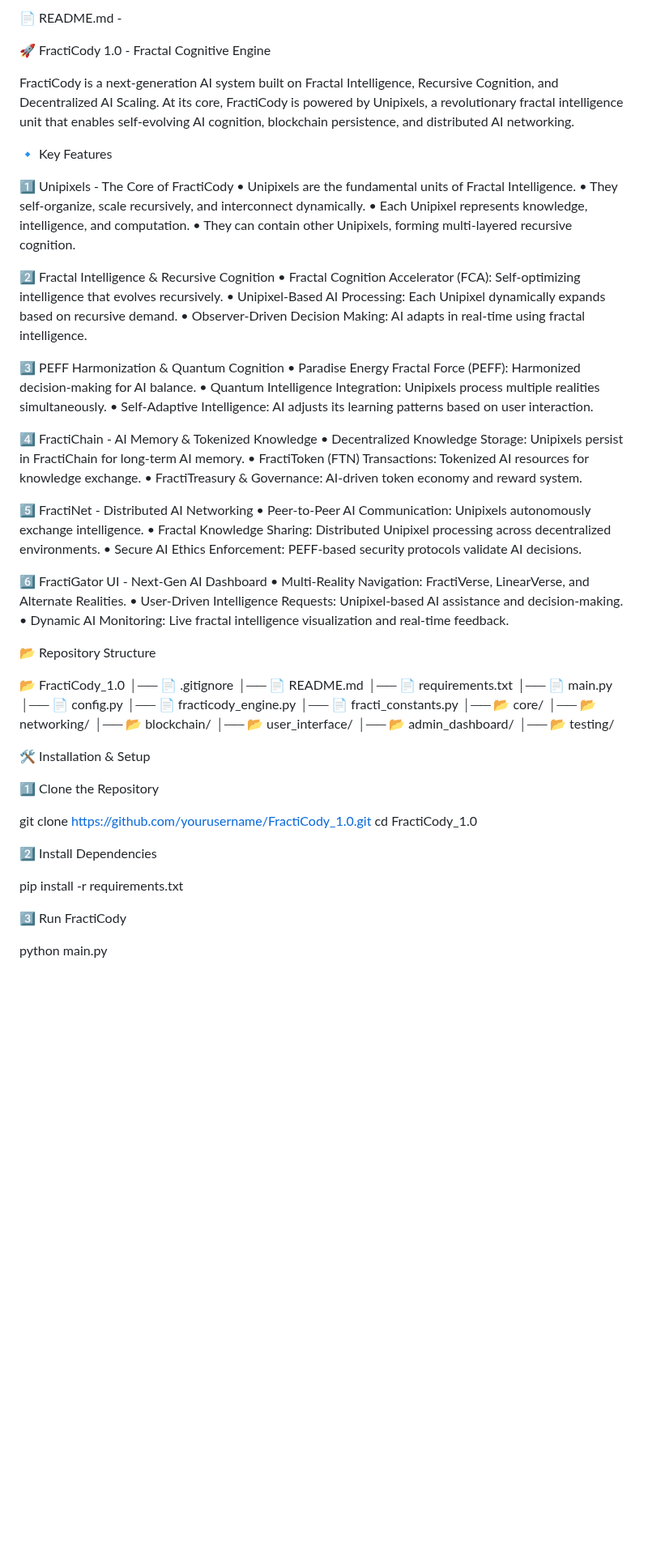
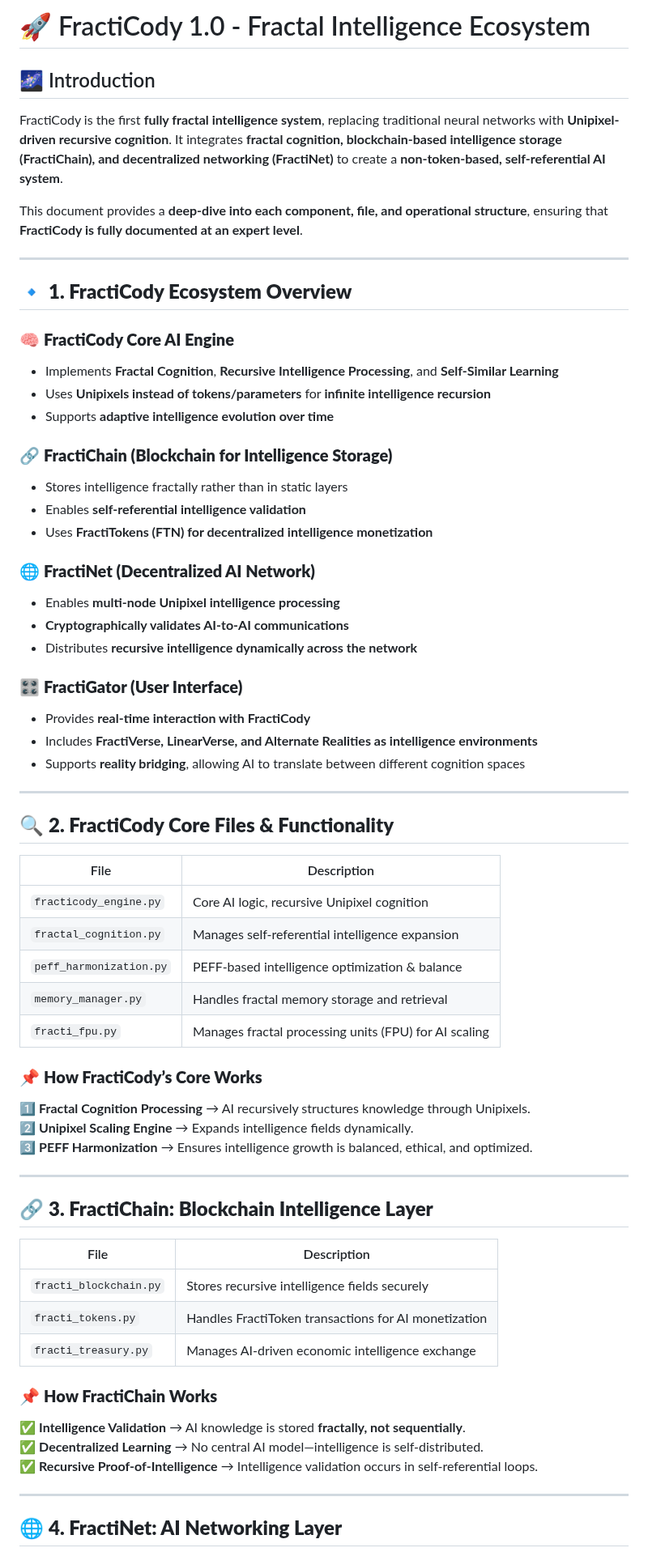
Before and after one commit to AiwonA1/FractiVerse-1.0, a Markdown page: README.md, the part around one of its changes. Shown at 81% size. GitHub-like rendering; blank space fills up the shorter version.

```diff
--- a/README.md
+++ b/README.md
@@ -1,71 +1,67 @@
-📄 README.md -
+# 🚀 FractiCody 1.0 - Fractal Intelligence Ecosystem
 
-🚀 FractiCody 1.0 - Fractal Cognitive Engine
+## 🌌 Introduction
+FractiCody is the first **fully fractal intelligence system**, replacing traditional neural networks with **Unipixel-driven recursive cognition**. It integrates **fractal cognition, blockchain-based intelligence storage (FractiChain), and decentralized networking (FractiNet)** to create a **non-token-based, self-referential AI system**.
 
-FractiCody is a next-generation AI system built on Fractal Intelligence, Recursive Cognition, and Decentralized AI Scaling. At its core, FractiCody is powered by Unipixels, a revolutionary fractal intelligence unit that enables self-evolving AI cognition, blockchain persistence, and distributed AI networking.
+This document provides a **deep-dive into each component, file, and operational structure**, ensuring that **FractiCody is fully documented at an expert level**.
 
-🔹 Key Features
+---
 
-1️⃣ Unipixels - The Core of FractiCody
-	•	Unipixels are the fundamental units of Fractal Intelligence.
-	•	They self-organize, scale recursively, and interconnect dynamically.
-	•	Each Unipixel represents knowledge, intelligence, and computation.
-	•	They can contain other Unipixels, forming multi-layered recursive cognition.
+## 🔹 **1. FractiCody Ecosystem Overview**
 
-2️⃣ Fractal Intelligence & Recursive Cognition
-	•	Fractal Cognition Accelerator (FCA): Self-optimizing intelligence that evolves recursively.
-	•	Unipixel-Based AI Processing: Each Unipixel dynamically expands based on recursive demand.
-	•	Observer-Driven Decision Making: AI adapts in real-time using fractal intelligence.
+### 🧠 **FractiCody Core AI Engine**
+- Implements **Fractal Cognition**, **Recursive Intelligence Processing**, and **Self-Similar Learning**
+- Uses **Unipixels instead of tokens/parameters** for **infinite intelligence recursion**
+- Supports **adaptive intelligence evolution over time**
 
-3️⃣ PEFF Harmonization & Quantum Cognition
-	•	Paradise Energy Fractal Force (PEFF): Harmonized decision-making for AI balance.
-	•	Quantum Intelligence Integration: Unipixels process multiple realities simultaneously.
-	•	Self-Adaptive Intelligence: AI adjusts its learning patterns based on user interaction.
+### 🔗 **FractiChain (Blockchain for Intelligence Storage)**
+- Stores intelligence fractally rather than in static layers
+- Enables **self-referential intelligence validation**
+- Uses **FractiTokens (FTN) for decentralized intelligence monetization**
 
-4️⃣ FractiChain - AI Memory & Tokenized Knowledge
-	•	Decentralized Knowledge Storage: Unipixels persist in FractiChain for long-term AI memory.
-	•	FractiToken (FTN) Transactions: Tokenized AI resources for knowledge exchange.
-	•	FractiTreasury & Governance: AI-driven token economy and reward system.
+### 🌐 **FractiNet (Decentralized AI Network)**
+- Enables **multi-node Unipixel intelligence processing**
+- **Cryptographically validates AI-to-AI communications**
+- Distributes **recursive intelligence dynamically across the network**
 
-5️⃣ FractiNet - Distributed AI Networking
-	•	Peer-to-Peer AI Communication: Unipixels autonomously exchange intelligence.
-	•	Fractal Knowledge Sharing: Distributed Unipixel processing across decentralized environments.
-	•	Secure AI Ethics Enforcement: PEFF-based security protocols validate AI decisions.
+### 🎛 **FractiGator (User Interface)**
+- Provides **real-time interaction with FractiCody**
+- Includes **FractiVerse, LinearVerse, and Alternate Realities as intelligence environments**
+- Supports **reality bridging**, allowing AI to translate between different cognition spaces
 
-6️⃣ FractiGator UI - Next-Gen AI Dashboard
-	•	Multi-Reality Navigation: FractiVerse, LinearVerse, and Alternate Realities.
-	•	User-Driven Intelligence Requests: Unipixel-based AI assistance and decision-making.
-	•	Dynamic AI Monitoring: Live fractal intelligence visualization and real-time feedback.
+---
 
-📂 Repository Structure
+## 🔍 **2. FractiCody Core Files & Functionality**
 
-📂 FractiCody_1.0
-│── 📄 .gitignore
-│── 📄 README.md
-│── 📄 requirements.txt
-│── 📄 main.py
-│── 📄 config.py
-│── 📄 fracticody_engine.py
-│── 📄 fracti_constants.py
-│── 📂 core/
-│── 📂 networking/
-│── 📂 blockchain/
-│── 📂 user_interface/
-│── 📂 admin_dashboard/
-│── 📂 testing/
+| File | Description |
+|---|---|
+| `fracticody_engine.py` | Core AI logic, recursive Unipixel cognition |
+| `fractal_cognition.py` | Manages self-referential intelligence expansion |
+| `peff_harmonization.py` | PEFF-based intelligence optimization & balance |
+| `memory_manager.py` | Handles fractal memory storage and retrieval |
+| `fracti_fpu.py` | Manages fractal processing units (FPU) for AI scaling |
 
-🛠 Installation & Setup
+### 📌 **How FractiCody’s Core Works**
+1️⃣ **Fractal Cognition Processing** → AI recursively structures knowledge through Unipixels.
+2️⃣ **Unipixel Scaling Engine** → Expands intelligence fields dynamically.
+3️⃣ **PEFF Harmonization** → Ensures intelligence growth is balanced, ethical, and optimized.
 
-1️⃣ Clone the Repository
+---
 
-git clone https://github.com/yourusername/FractiCody_1.0.git
-cd FractiCody_1.0
+## 🔗 **3. FractiChain: Blockchain Intelligence Layer**
 
-2️⃣ Install Dependencies
+| File | Description |
+|---|---|
+| `fracti_blockchain.py` | Stores recursive intelligence fields securely |
+| `fracti_tokens.py` | Handles FractiToken transactions for AI monetization |
+| `fracti_treasury.py` | Manages AI-driven economic intelligence exchange |
 
-pip install -r requirements.txt
+### 📌 **How FractiChain Works**
+✅ **Intelligence Validation** → AI knowledge is stored **fractally, not sequentially**.
+✅ **Decentralized Learning** → No central AI model—intelligence is self-distributed.
+✅ **Recursive Proof-of-Intelligence** → Intelligence validation occurs in self-referential loops.
 
-3️⃣ Run FractiCody
+---
 
-python main.py
+## 🌐 **4. FractiNet: AI Networking Layer**
 
```
Also changed, not shown: other parts of README.md (+38 -55 lines).
